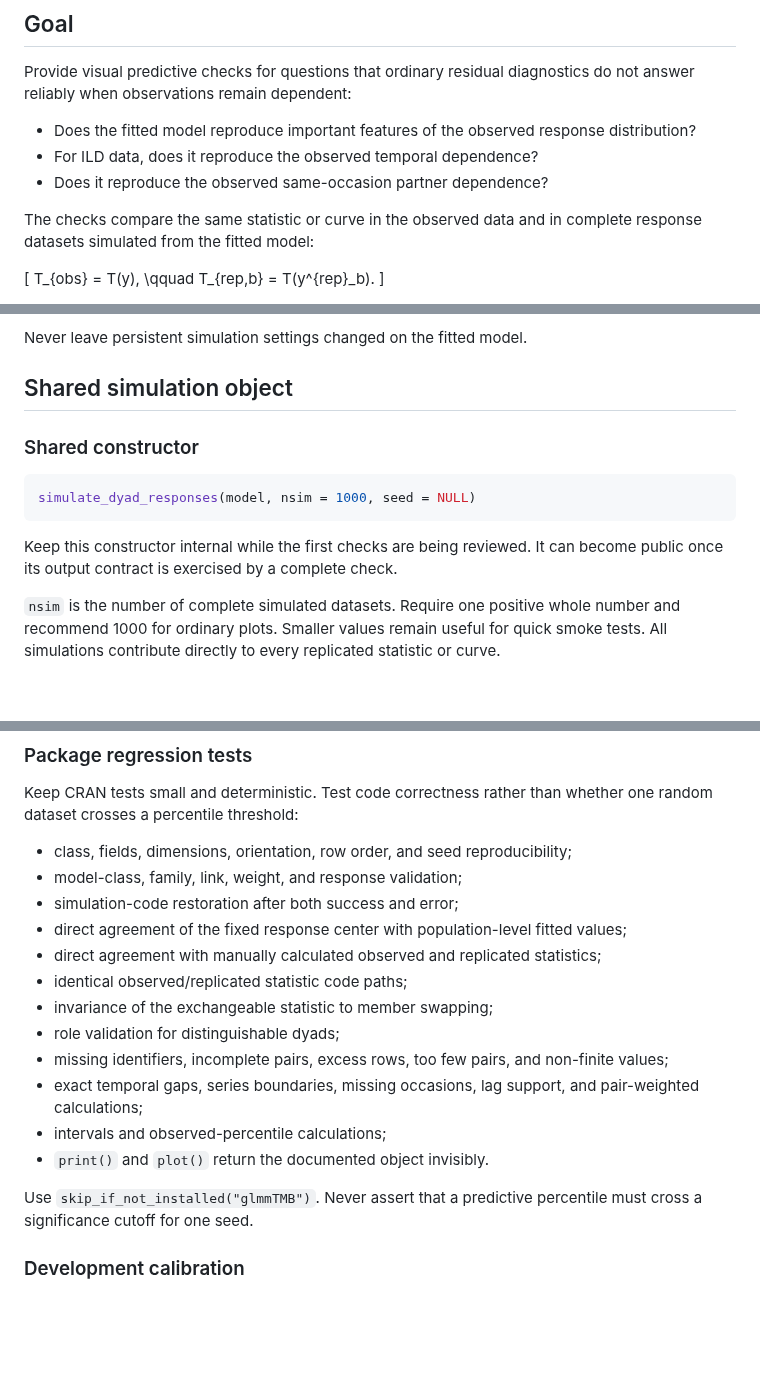
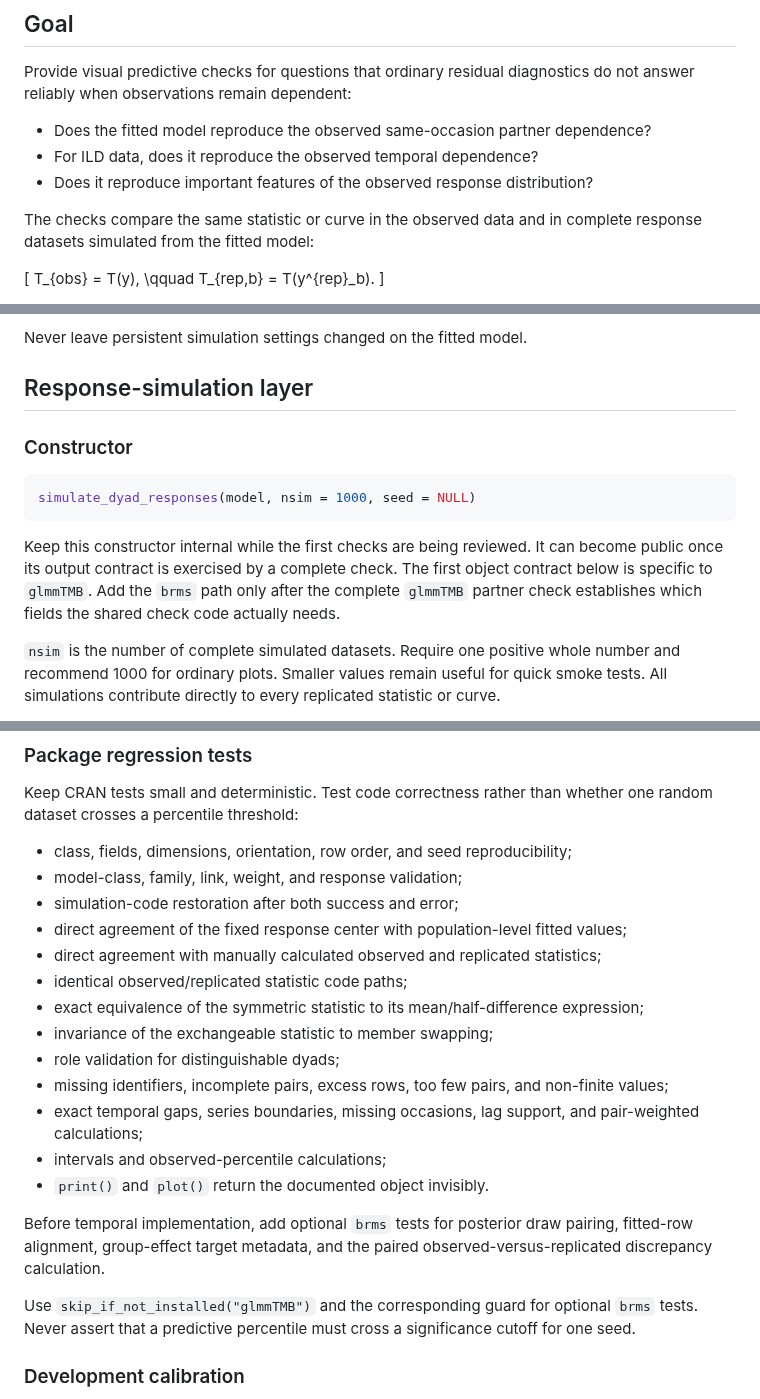
Before and after one commit to Pascal-Kueng/dyadMLM, a Markdown page: dev/residual-diagnostics.md, 3 parts joined by grey strips. Rendered like a GitHub page; blank space fills up the shorter version.

````diff
--- a/dev/residual-diagnostics.md
+++ b/dev/residual-diagnostics.md
@@ -10,10 +10,10 @@ implementing an earlier milestone.
 Provide visual predictive checks for questions that ordinary residual
 diagnostics do not answer reliably when observations remain dependent:
 
-- Does the fitted model reproduce important features of the observed response
-  distribution?
+- Does the fitted model reproduce the observed same-occasion partner
+  dependence?
 - For ILD data, does it reproduce the observed temporal dependence?
-- Does it reproduce the observed same-occasion partner dependence?
+- Does it reproduce important features of the observed response distribution?
 
 The checks compare the same statistic or curve in the observed data and in
 complete response datasets simulated from the fitted model:
@@ -130,9 +162,9 @@ only through the family-by-family validation milestones below.
 
 Never leave persistent simulation settings changed on the fitted model.
 
-## Shared simulation object
+## Response-simulation layer
 
-### Shared constructor
+### Constructor
 
 ```r
 simulate_dyad_responses(model, nsim = 1000, seed = NULL)
@@ -140,6 +172,9 @@ simulate_dyad_responses(model, nsim = 1000, seed = NULL)
 
 Keep this constructor internal while the first checks are being reviewed. It
 can become public once its output contract is exercised by a complete check.
+The first object contract below is specific to `glmmTMB`. Add the `brms` path
+only after the complete `glmmTMB` partner check establishes which fields the
+shared check code actually needs.
 
 `nsim` is the number of complete simulated datasets. Require one positive whole
 number and recommend 1000 for ordinary plots. Smaller values remain useful for
@@ -522,6 +584,8 @@ whether one random dataset crosses a percentile threshold:
   values;
 - direct agreement with manually calculated observed and replicated statistics;
 - identical observed/replicated statistic code paths;
+- exact equivalence of the symmetric statistic to its mean/half-difference
+  expression;
 - invariance of the exchangeable statistic to member swapping;
 - role validation for distinguishable dyads;
 - missing identifiers, incomplete pairs, excess rows, too few pairs, and
@@ -531,8 +595,13 @@ whether one random dataset crosses a percentile threshold:
 - intervals and observed-percentile calculations;
 - `print()` and `plot()` return the documented object invisibly.
 
-Use `skip_if_not_installed("glmmTMB")`. Never assert that a predictive
-percentile must cross a significance cutoff for one seed.
+Before temporal implementation, add optional `brms` tests for posterior draw
+pairing, fitted-row alignment, group-effect target metadata, and the paired
+observed-versus-replicated discrepancy calculation.
+
+Use `skip_if_not_installed("glmmTMB")` and the corresponding guard for optional
+`brms` tests. Never assert that a predictive percentile must cross a
+significance cutoff for one seed.
 
 ### Development calibration
 
````
Also changed, not shown: other parts of dev/residual-diagnostics.md (+93 -25 lines), dev/roadmap.md (+55 -36 lines).
